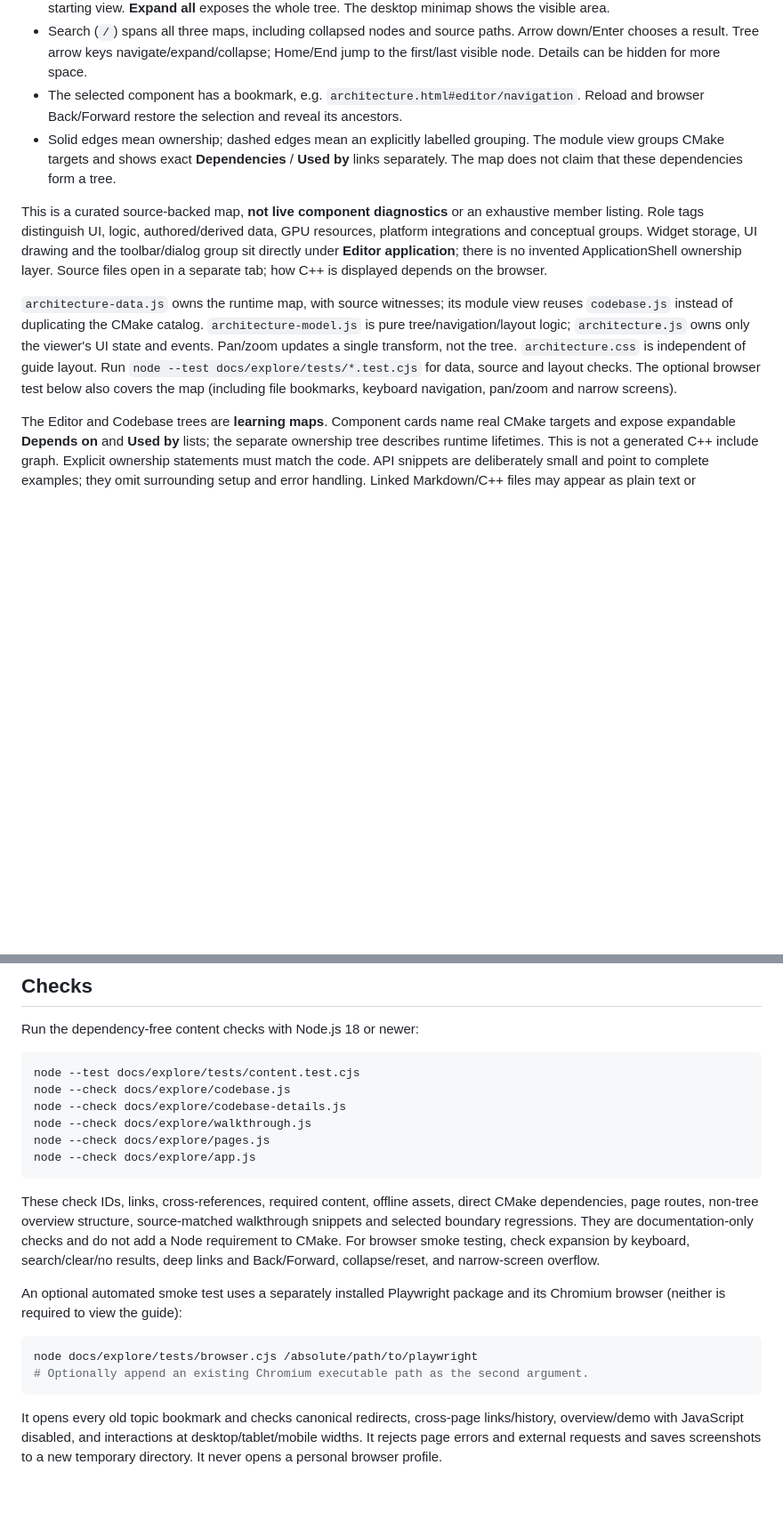
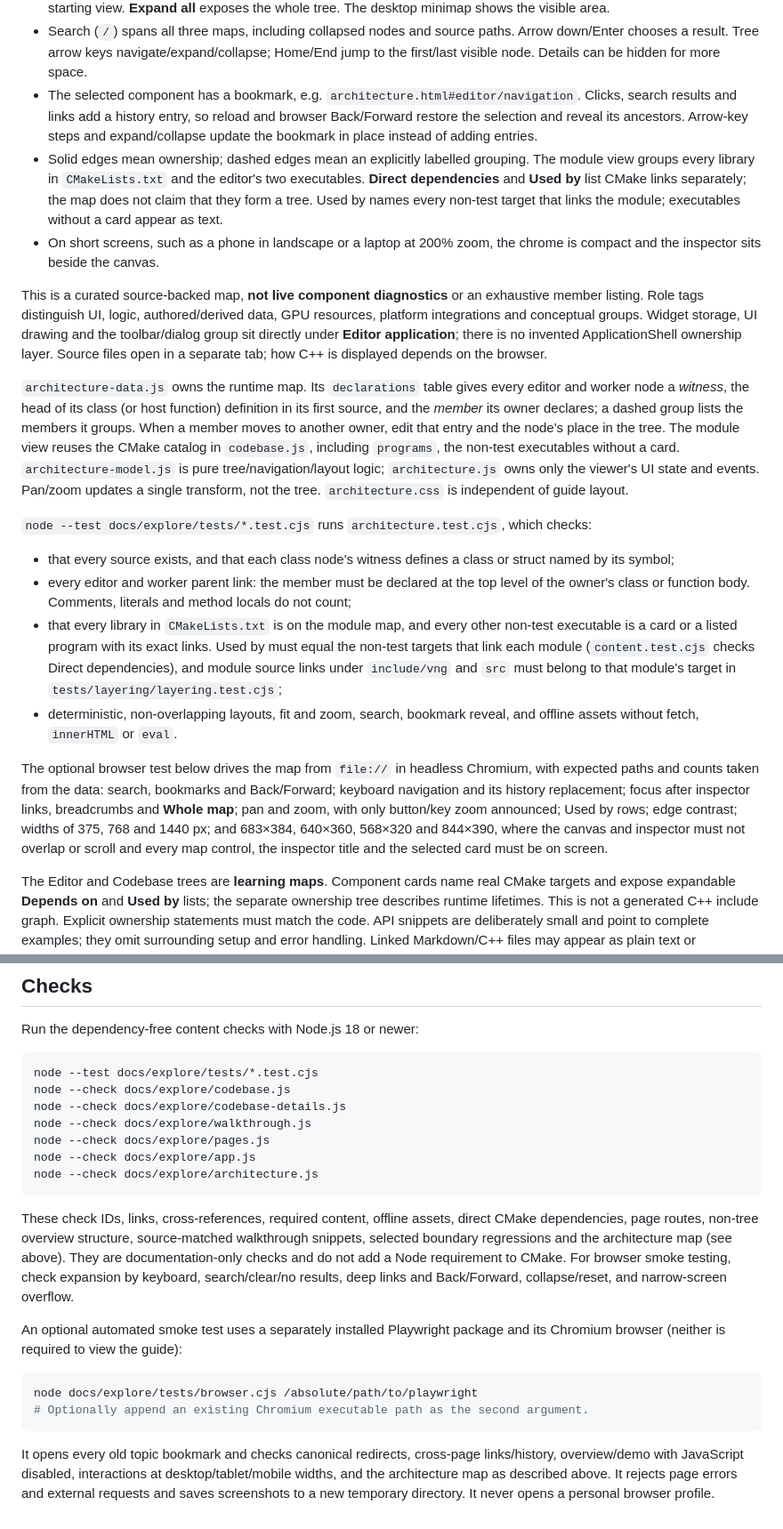
Before and after one commit to Lukasz13866417/GameAndEngine, a Markdown page: docs/explore/README.md, 2 parts joined by grey strips. Shown at 89% size. Drawn GitHub-style; blank space fills up the shorter version.

Commit message:
Describe what the architecture map's tests cover
README.md said the module view showed "exact" Dependencies and Used by
and that the browser test covered the map, while the browser test
failed and Used by was incomplete. Describe the declarations table, the
programs list, and what architecture.test.cjs and the browser test
check now, including short viewports, focus, history and zoom
announcements. The Checks section runs every *.test.cjs file.
maintenance.md says what to edit when a member moves or CMake gains a
target.

Co-Authored-By: Claude Opus 5.5 <noreply@anthropic.com>

````diff
--- a/docs/explore/README.md
+++ b/docs/explore/README.md
@@ -31,10 +31,16 @@ the guide's expandable article cards. It works directly from disk, offline.
   Arrow down/Enter chooses a result. Tree arrow keys navigate/expand/collapse;
   Home/End jump to the first/last visible node. Details can be hidden for more space.
 - The selected component has a bookmark, e.g. `architecture.html#editor/navigation`.
-  Reload and browser Back/Forward restore the selection and reveal its ancestors.
+  Clicks, search results and links add a history entry, so reload and browser
+  Back/Forward restore the selection and reveal its ancestors. Arrow-key steps and
+  expand/collapse update the bookmark in place instead of adding entries.
 - Solid edges mean ownership; dashed edges mean an explicitly labelled grouping.
-  The module view groups CMake targets and shows exact **Dependencies** / **Used by**
-  links separately. The map does not claim that these dependencies form a tree.
+  The module view groups every library in `CMakeLists.txt` and the editor's two
+  executables. **Direct dependencies** and **Used by** list CMake links separately;
+  the map does not claim that they form a tree. Used by names every non-test target
+  that links the module; executables without a card appear as text.
+- On short screens, such as a phone in landscape or a laptop at 200% zoom, the
+  chrome is compact and the inspector sits beside the canvas.
 
 This is a curated source-backed map, **not live component diagnostics** or an
 exhaustive member listing. Role tags distinguish UI, logic, authored/derived data,
@@ -43,14 +49,39 @@ drawing and the toolbar/dialog group sit directly under **Editor application**;
 there is no invented ApplicationShell ownership layer.
 Source files open in a separate tab; how C++ is displayed depends on the browser.
 
-`architecture-data.js` owns the runtime map, with source witnesses; its module
-view reuses `codebase.js` instead of duplicating the CMake catalog.
+`architecture-data.js` owns the runtime map. Its `declarations` table gives every
+editor and worker node a *witness*, the head of its class (or host function)
+definition in its first source, and the *member* its owner declares; a dashed group
+lists the members it groups. When a member moves to another owner, edit that entry
+and the node's place in the tree. The module view reuses the CMake catalog in
+`codebase.js`, including `programs`, the non-test executables without a card.
 `architecture-model.js` is pure tree/navigation/layout logic;
 `architecture.js` owns only the viewer's UI state and events. Pan/zoom updates a
 single transform, not the tree. `architecture.css` is independent of guide layout.
-Run `node --test docs/explore/tests/*.test.cjs` for data, source and layout checks.
-The optional browser test below also covers the map (including file bookmarks,
-keyboard navigation, pan/zoom and narrow screens).
+
+`node --test docs/explore/tests/*.test.cjs` runs `architecture.test.cjs`, which checks:
+
+- that every source exists, and that each class node's witness defines a class
+  or struct named by its symbol;
+- every editor and worker parent link: the member must be declared at the top
+  level of the owner's class or function body. Comments, literals and method
+  locals do not count;
+- that every library in `CMakeLists.txt` is on the module map, and every other
+  non-test executable is a card or a listed program with its exact links. Used by
+  must equal the non-test targets that link each module (`content.test.cjs` checks
+  Direct dependencies), and module source links under `include/vng` and `src` must
+  belong to that module's target in `tests/layering/layering.test.cjs`;
+- deterministic, non-overlapping layouts, fit and zoom, search, bookmark reveal,
+  and offline assets without fetch, `innerHTML` or `eval`.
+
+The optional browser test below drives the map from `file://` in headless Chromium,
+with expected paths and counts taken from the data: search, bookmarks and
+Back/Forward; keyboard navigation and its history replacement; focus after
+inspector links, breadcrumbs and **Whole map**; pan and zoom, with only button/key
+zoom announced; Used by rows; edge contrast; widths of 375, 768 and 1440 px; and
+683×384, 640×360, 568×320 and 844×390, where the canvas and inspector must not
+overlap or scroll and every map control, the inspector title and the selected card
+must be on screen.
 
 The Editor and Codebase trees are **learning maps**. Component cards name real CMake
 targets and expose expandable **Depends on** and **Used by** lists; the separate
@@ -162,17 +193,19 @@ passing CMake checks does not prove ownership or include-layer correctness.
 Run the dependency-free content checks with Node.js 18 or newer:
 
 ```sh
-node --test docs/explore/tests/content.test.cjs
+node --test docs/explore/tests/*.test.cjs
 node --check docs/explore/codebase.js
 node --check docs/explore/codebase-details.js
 node --check docs/explore/walkthrough.js
 node --check docs/explore/pages.js
 node --check docs/explore/app.js
+node --check docs/explore/architecture.js
 ```
 
 These check IDs, links, cross-references, required content, offline assets,
 direct CMake dependencies, page routes, non-tree overview structure,
-source-matched walkthrough snippets and selected boundary regressions.
+source-matched walkthrough snippets, selected boundary regressions and the
+architecture map (see above).
 They are documentation-only checks and do not add a Node requirement to CMake.
 For browser smoke testing, check expansion by keyboard, search/clear/no results,
 deep links and Back/Forward, collapse/reset, and narrow-screen overflow.
@@ -186,6 +219,6 @@ node docs/explore/tests/browser.cjs /absolute/path/to/playwright
 ```
 
 It opens every old topic bookmark and checks canonical redirects, cross-page
-links/history, overview/demo with JavaScript disabled, and interactions at
-desktop/tablet/mobile widths. It rejects page errors and external requests and saves screenshots to a
+links/history, overview/demo with JavaScript disabled, interactions at
+desktop/tablet/mobile widths, and the architecture map as described above. It rejects page errors and external requests and saves screenshots to a
 new temporary directory. It never opens a personal browser profile.
````
Also changed, not shown: docs/explore/maintenance.md (+17 -0 lines).
